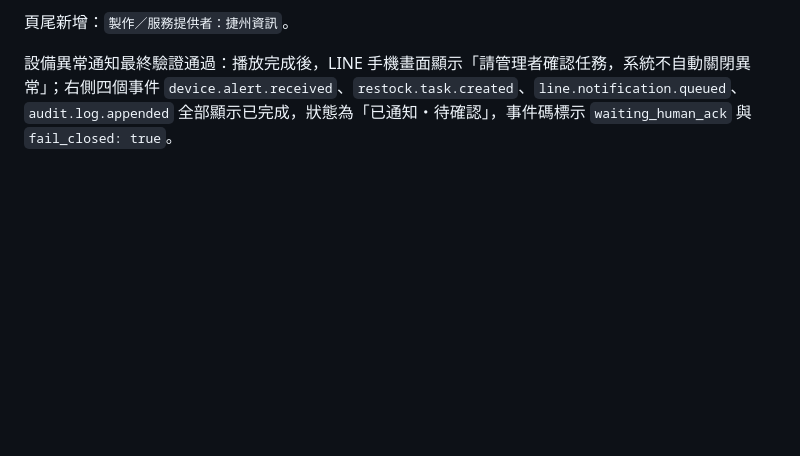
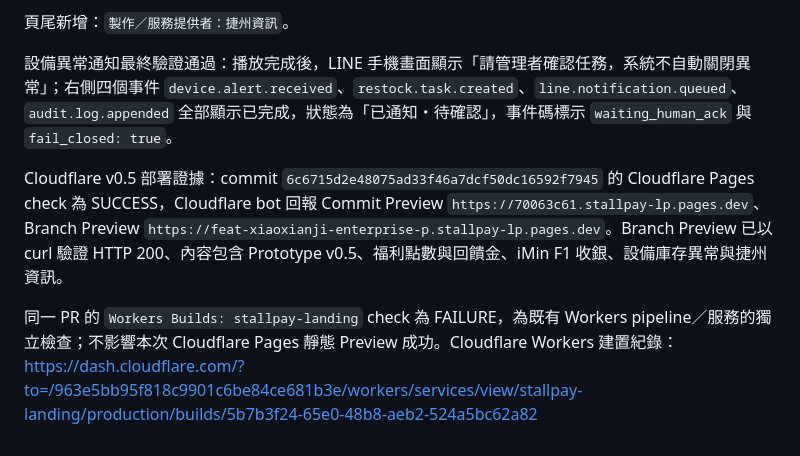
Before and after one commit to pingoapple88/Stallpay-lp, a Markdown page: QA_BROWSER_NOTES.md, the part around the change. GitHub-like rendering; blank space fills up the shorter version.

Commit message:
docs: record v0.5 preview verification

```diff
--- a/QA_BROWSER_NOTES.md
+++ b/QA_BROWSER_NOTES.md
@@ -73,3 +73,7 @@ Cloudflare v0.4 部署證據：commit `706d071f6e61c68c6a98edb7b4d7cea1082e2adb`
 頁尾新增：`製作／服務提供者：捷州資訊`。
 
 設備異常通知最終驗證通過：播放完成後，LINE 手機畫面顯示「請管理者確認任務，系統不自動關閉異常」；右側四個事件 `device.alert.received`、`restock.task.created`、`line.notification.queued`、`audit.log.appended` 全部顯示已完成，狀態為「已通知・待確認」，事件碼標示 `waiting_human_ack` 與 `fail_closed: true`。
+
+Cloudflare v0.5 部署證據：commit `6c6715d2e48075ad33f46a7dcf50dc16592f7945` 的 Cloudflare Pages check 為 SUCCESS，Cloudflare bot 回報 Commit Preview `https://70063c61.stallpay-lp.pages.dev`、Branch Preview `https://feat-xiaoxianji-enterprise-p.stallpay-lp.pages.dev`。Branch Preview 已以 curl 驗證 HTTP 200、內容包含 Prototype v0.5、福利點數與回饋金、iMin F1 收銀、設備庫存異常與捷州資訊。
+
+同一 PR 的 `Workers Builds: stallpay-landing` check 為 FAILURE，為既有 Workers pipeline／服務的獨立檢查；不影響本次 Cloudflare Pages 靜態 Preview 成功。Cloudflare Workers 建置紀錄：https://dash.cloudflare.com/?to=/963e5bb95f818c9901c6be84ce681b3e/workers/services/view/stallpay-landing/production/builds/5b7b3f24-65e0-48b8-aeb2-524a5bc62a82
```
